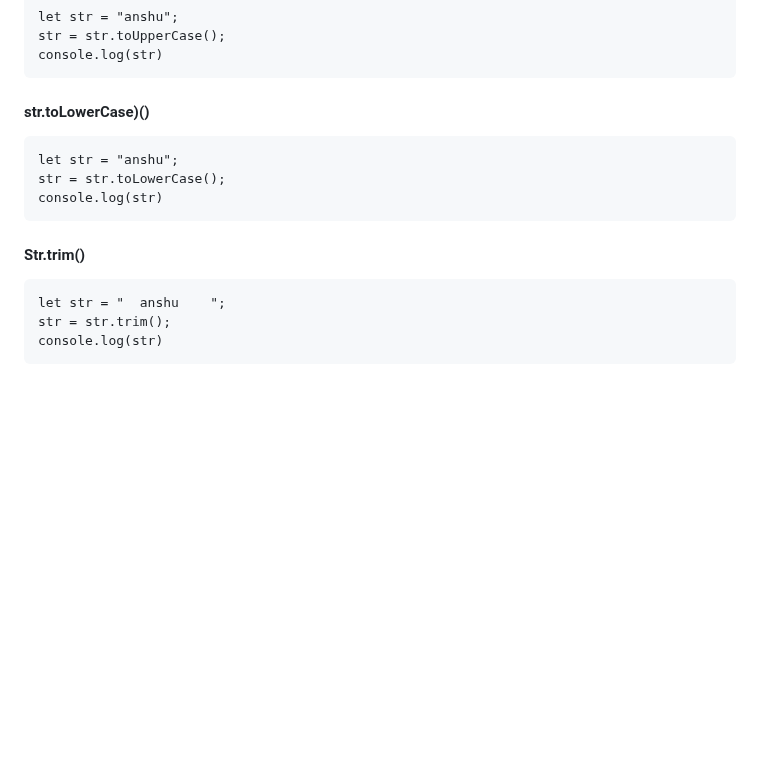
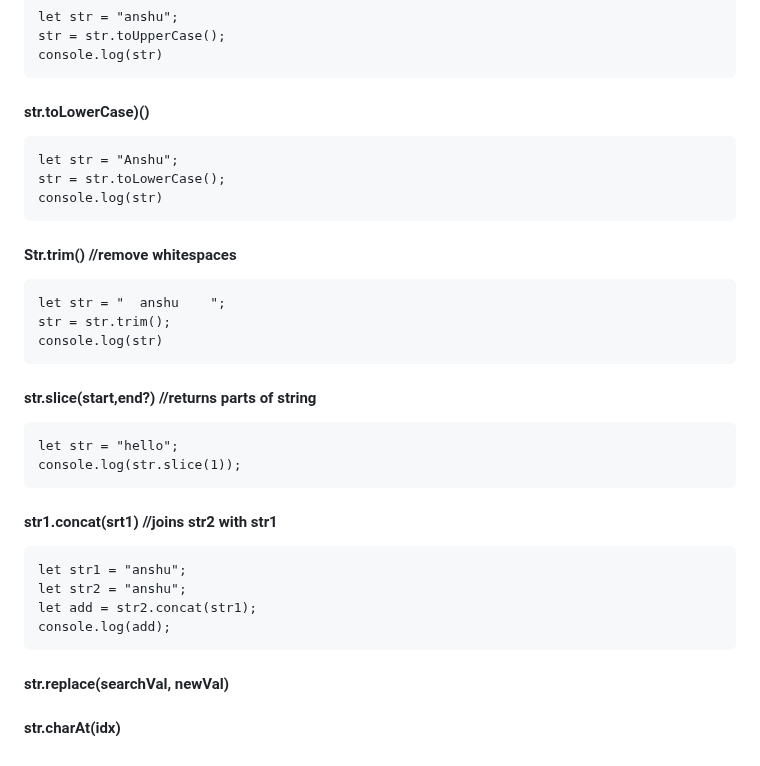
Before and after one commit to anshulyadav1791/js.notes, a Markdown page: README.md, the part around the change. GitHub-like rendering; blank space fills up the shorter version.

```diff
--- a/README.md
+++ b/README.md
@@ -130,10 +130,22 @@ A way to have embedded expession in strings
     str = str.toUpperCase();
     console.log(str)
   #### str.toLowerCase)()
-    let str = "anshu";
+    let str = "Anshu";
     str = str.toLowerCase();
     console.log(str)
-  #### Str.trim()
+  #### Str.trim()  //remove whitespaces
     let str = "  anshu    ";
     str = str.trim();
     console.log(str)
+
+  #### str.slice(start,end?)  //returns parts of string
+    let str = "hello";
+    console.log(str.slice(1));
+  #### str1.concat(srt1)  //joins str2 with str1
+    let str1 = "anshu";
+    let str2 = "anshu";
+    let add = str2.concat(str1);
+    console.log(add);
+  #### str.replace(searchVal, newVal)
+
+  #### str.charAt(idx)
```
